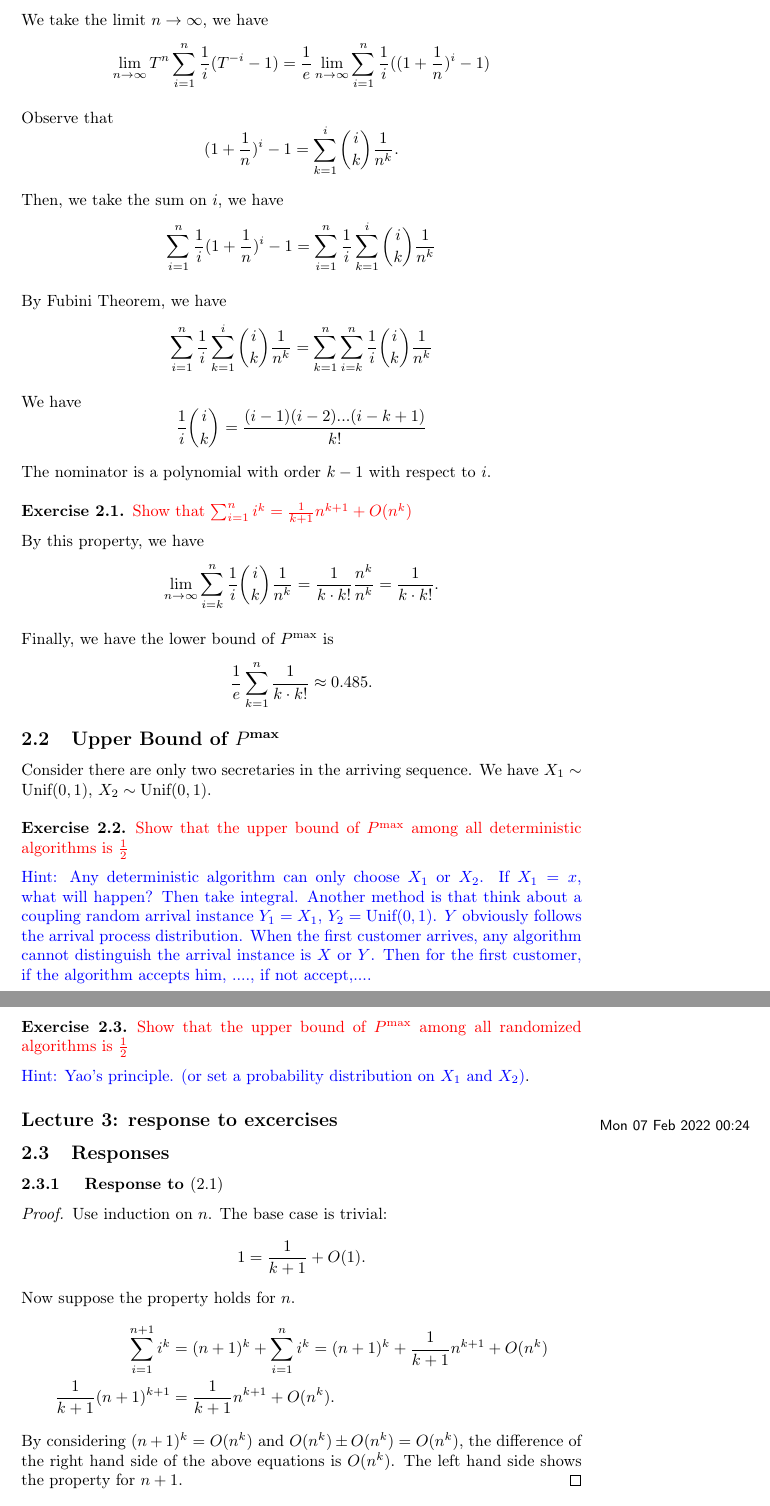
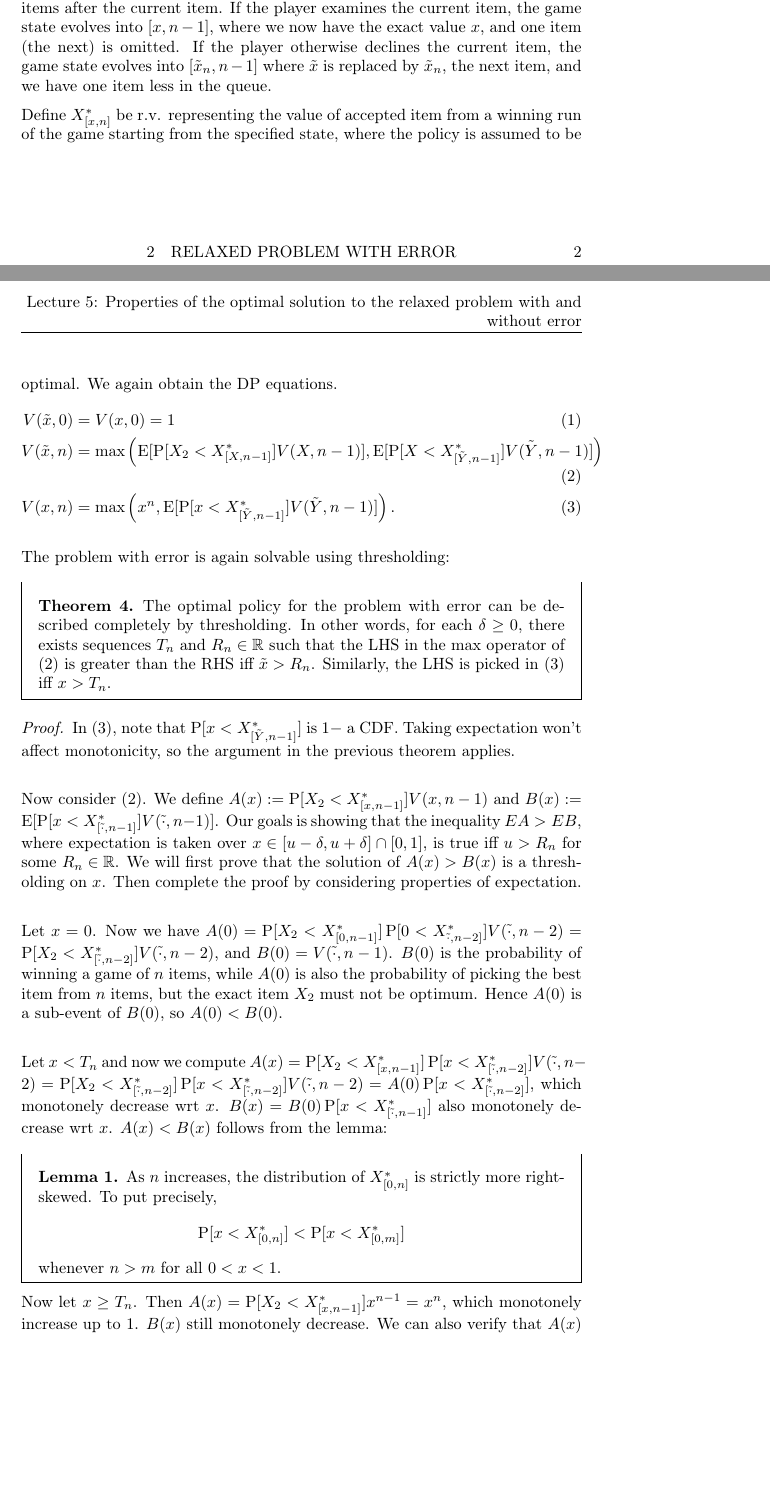
Before and after one commit to Feliconut/Notes, a LaTeX document (Purdue/bachelor_2/semester_1/secretary-problem/master.tex, which reads Purdue/bachelor_2/semester_1/secretary-problem/lec_05.tex): two parts of pages 7 and 8 of 9 before the commit and two parts of pages 2 and 3 of 4 after it, joined at a grey line, cut at the place of the change, the shorter picture padded with empty space. The pictures show the PDF file Purdue/bachelor_2/semester_1/secretary-problem/master.pdf that the author committed with the source.

Commit message:
DP solutions

```diff
--- /dev/null
+++ b/Purdue/bachelor_2/semester_1/secretary-problem/lec_05.tex
@@ -0,0 +1,3 @@
+\lecture{5}{Wed 09 Mar 2022 23:23}{Properties of the optimal solution to the relaxed problem with and without error}
+
+\section{Simple Problem}
@@ -0,0 +10,21 @@
+\begin{align*}
+	V(x, 0) &= 1\\
+	V(x, n) &= \max\left( x^n,  (1-F_{n-1}(x) ) E_{x_{n}} V(x_{n},n-1)\right) \\
+	\intertext{where}
+	F_{n}(x) &:= \prob{\max\left(  x_n, \ldots, x_1 \right)<x | [x_n,n-1] \text{wins under optimal policy} }
+.\end{align*}
+
+Our first observation is that a thresholding scheme can be optimal.
+
+\begin{theorem}
+	There exists a sequence $T_n \subset \R$ such that $ x^n>  (1-F_{n-1}(x) ) E_{x_{n}} V(x_{n},n-1) \iff x > T_n$ for all $n \in  \N$. The same is true if we replace all $>$ with $\ge $.
+\end{theorem}
+\begin{proof}
+	The LHS of the inequality monotonely increase wrt $x$, while the RHS monotonely decrease wrt $x$. Hence the solution set is in the form $(T_n, 1]$. Specifically, $T_n = \left( \left( 1-F_{n-1}(x) \right) EV(\cdot, n-1) \right)^{\frac{1}{n}}$.
+\end{proof}
+
+We can also say something about $T_n $:
+
+\begin{theorem}
+	The optimal thresholding sequence $T_n$ has the following properties:
+	\begin{enumerate}
@@ -0,0 +36,69 @@
+\begin{proof}
+	TBD.
+\end{proof}
+
+Now we examine the asymptotic behavior of the optimal policy.
+
+\begin{theorem}
+	The optimal policy ensures a $\frac{1}{2}$ winning rate, and the bound is tight for large $n$. In other words, $V(0,n) \downarrow \frac{1}{2}$.
+\end{theorem}
+\begin{proof}
+	TBD.
+\end{proof}
+
+We obtain recipe for the optimal policy by iterated calculation:
+
+\begin{align*}
+	EV(\cdot, n) &= \int_0^{T_n}  (1-F_{n-1}(x) ) EV(\cdot,n-1) \,dx + \int_{T_n}^1 x^n \,dx\\
+	F_n(x) &= \frac{\int_0^x \int_0^x \ind(z<T_n \land z<y) + \ind(z>T_n \land z>y) F'_{n-1}(y) \,dy dz}{\int_0^1 \int_0^1 \ind(z<T_n \land z<y) + \ind(z>T_n \land z>y) F'_{n-1}(y) \,dy dz} \\
+	F_0(x) &= x
+.\end{align*}
+
+
+Numerical result for $T_n$ is summarized in the following table.
+(Numerical experiments TBD)
+
+
+\section{Relaxed Problem with Error}
+Fix $\delta > 0$, and use the following notation for game state: $[\tilde x, n]$ means the current item to be decided has observed (inaccurate) value  $\tilde x$, and we have $n$ items after the current item.
+If the player examines the current item, the game state evolves into $[x, n-1]$, where we now have the exact value $x$, and one item (the next) is omitted.
+If the player otherwise declines the current item, the game state evolves into $[\tilde x_n, n-1]$ where $\tilde x$ is replaced by $\tilde x_n$, the next item, and we have one item less in the queue.
+
+Define $X^*_{[x, n]}$ be r.v. representing the value of accepted item from a winning run of the game starting from the specified state, where the policy is assumed to be optimal.
+We again obtain the DP equations.
+\begin{align}
+\label{base}	V(\tilde x, 0) &= V(x, 0) = 1\\
+	\label{err_induct}V(\tilde x, n) &= \max\left( \expect{ \prob{X_2 < X^*_{[X,n-1]}} V(X,n-1)}, \expect{\prob{X<X^*_{[\tilde Y, n-1]}} V(\tilde Y, n-1)} \right)  \\
+	\label{noerr_induct}V(x, n) &= \max\left( x^n,  \expect{\prob{x<X^*_{[\tilde Y, n-1]}} V(\tilde Y, n-1)}\right)
+.\end{align}
+
+The problem with error is again solvable using thresholding:
+\begin{theorem}
+	The optimal policy for the problem with error can be described completely by thresholding. In other words, for each $\delta \ge 0$, there exists sequences $T_n$ and $R_n \in \R$ such that the LHS in the $\max$ operator of \eqref{err_induct} is greater than the RHS iff $\tilde x > R_n$. Similarly, the LHS is picked in \eqref{noerr_induct} iff $x > T_n$.
+\end{theorem}
+\begin{proof}
+	In \eqref{noerr_induct}, note that $\prob{x<X^*_ {[\tilde Y, n-1]}}$ is $1-$ a CDF. Taking expectation won't affect monotonicity, so the argument in the previous theorem applies.  \\
+
+	Now consider \eqref{err_induct}. We define $A(x) := \prob{X_2 < X^*_{[x, n-1]}} V(x, n-1)$ and $B(x) := \expect{\prob{x < X^*_{[\tilde \cdot, n-1]} }V(\tilde \cdot, n-1)}$. Our goals is showing that the inequality $EA > EB$, where expectation is taken over $x \in  [u-\delta, u+\delta] \cap [0,1]$, is true iff $u > R_n$ for some $R_n \in  \R$.
+	We will first prove that the solution of $A(x)>B(x)$ is a thresholding on $x$. Then complete the proof by considering properties of expectation.\\
+
+	Let $x = 0$. Now we have $A(0) = \prob{X_2 < X^*_{[0,n-1]}}\prob{0<X^*_{\tilde\cdot, n-2]}} V(\tilde \cdot, n-2) = \prob{X_2 < X^*_{[\tilde\cdot, n-2]}} V(\tilde\cdot, n-2)$, and $B(0) = V(\tilde\cdot, n-1)$. $B(0)$ is the probability of winning a game of $n$ items, while $A(0)$ is also the probability of picking the best item from $n$ items, but the exact item $X_2$ must not be optimum. Hence $A(0)$ is a sub-event of $B(0)$, so $A(0) < B(0)$.\\
+
+	Let $x < T_n $ and now we compute $A(x) = \prob{X_2 < X^*_{[x,n-1]}}\prob{x<X^*_{[\tilde\cdot, n-2]}} V(\tilde \cdot, n-2) = \prob{X_2 < X^*_{[\tilde\cdot, n-2]}} \prob{x < X^*_{[\tilde \cdot, n-2]}} V(\tilde\cdot, n-2) = A(0)\prob{x < X^*_{[\tilde \cdot, n-2]}} $, which monotonely decrease wrt $x$. $B(x) = B(0) \prob{x < X^*_{[\tilde \cdot, n-1]}}$ also monotonely decrease wrt $x$.  $A(x) < B(x)$ follows from the lemma:
+
+	\begin{lemma}
+		As $n$ increases, the distribution of $X^*_{[0, n]}$ is strictly more right-skewed. To put precisely, \[
+		\prob{x<X^*_{[0, n]}}
+		<\prob{x<X^*_{[0, m]}}
+		\]
+		whenever $n > m$ for all $0\lt x\lt 1$.
+	\end{lemma}
+
+	Now let $x \ge T_n$. Then $A(x) = \prob{X_2 < X^*_{[x, n-1]}} x^{n-1} = x^n$, which monotonely increase up to $1$. $B(x)$ still monotonely decrease. We can also verify that $A(x)$ and $B(x)$ are continuous. Thus we can conclude that there exists a unique point $\alpha \in [T_n, 1]$ such that $A(x) > B(x)$ iff $x > \alpha$ for all $x \in [0,1]$.
+\end{proof}
+
+Again we can say something about the thresholding sequences.
+
+\begin{theorem}
+	The optimal thresholding sequences $T_n$ and $R_n$ has the following properties:
+	\begin{enumerate}
@@ -0,0 +108,4 @@
+		\item  $\lim_{n \to \infty} T_n = 1$
+		\item (?) $\lim_{n \to \infty} R_n = 1-\delta$.
+		\item As $\delta \to \infty$, $R_n^{(\delta)} \to  -\infty$ and $T_n^{(\delta)} \to  T_{\left\lceil \frac{n}{2} \right\rceil }^{(0)}$ for all $n$.
+	\end{enumerate}
```
Also changed, not shown: Purdue/bachelor_2/semester_1/secretary-problem/master.tex (+1 -4 lines), Purdue/bachelor_2/semester_1/secretary-problem/master.pdf, Purdue/bachelor_2/semester_1/secretary-problem/lec_05.tex (29 more changed lines).
